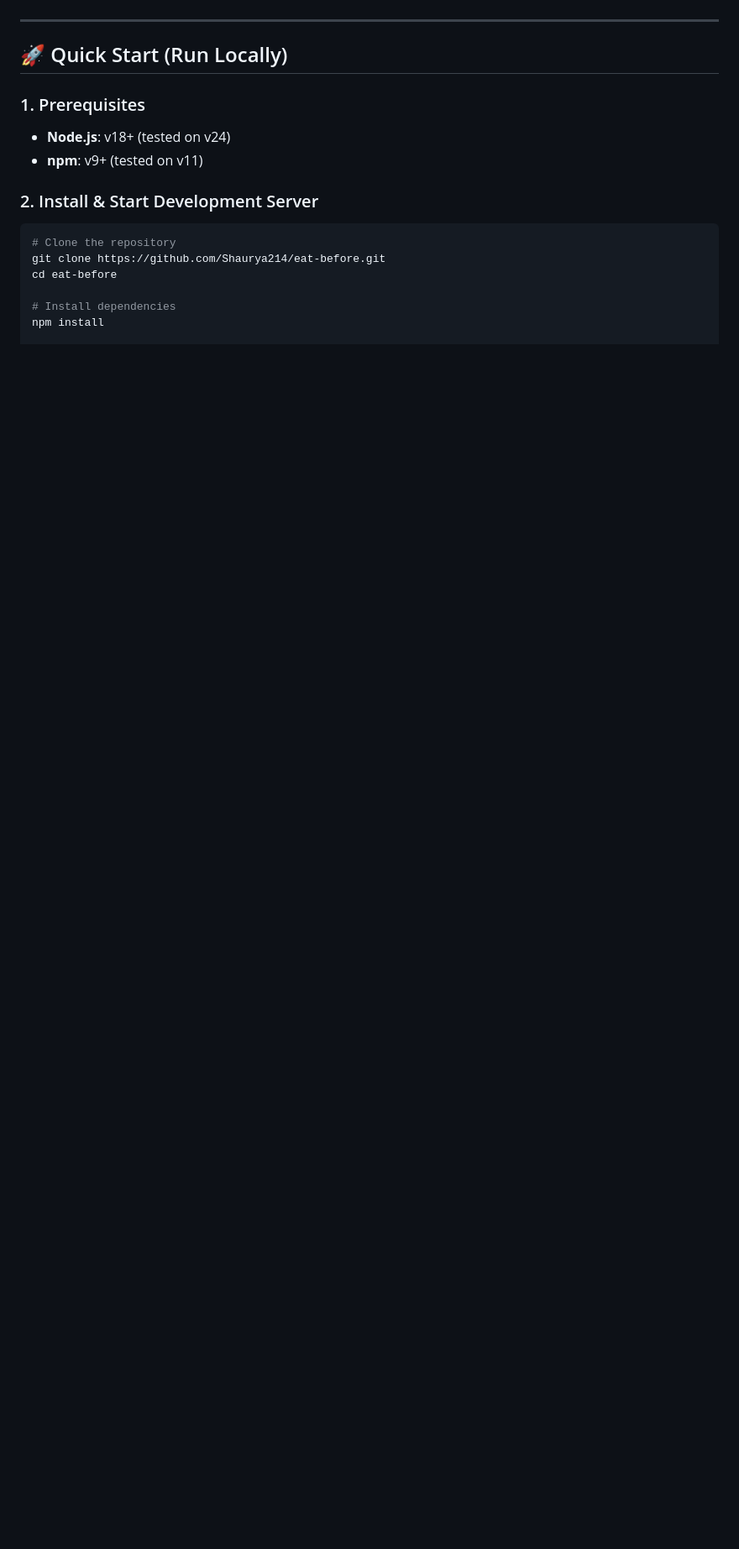
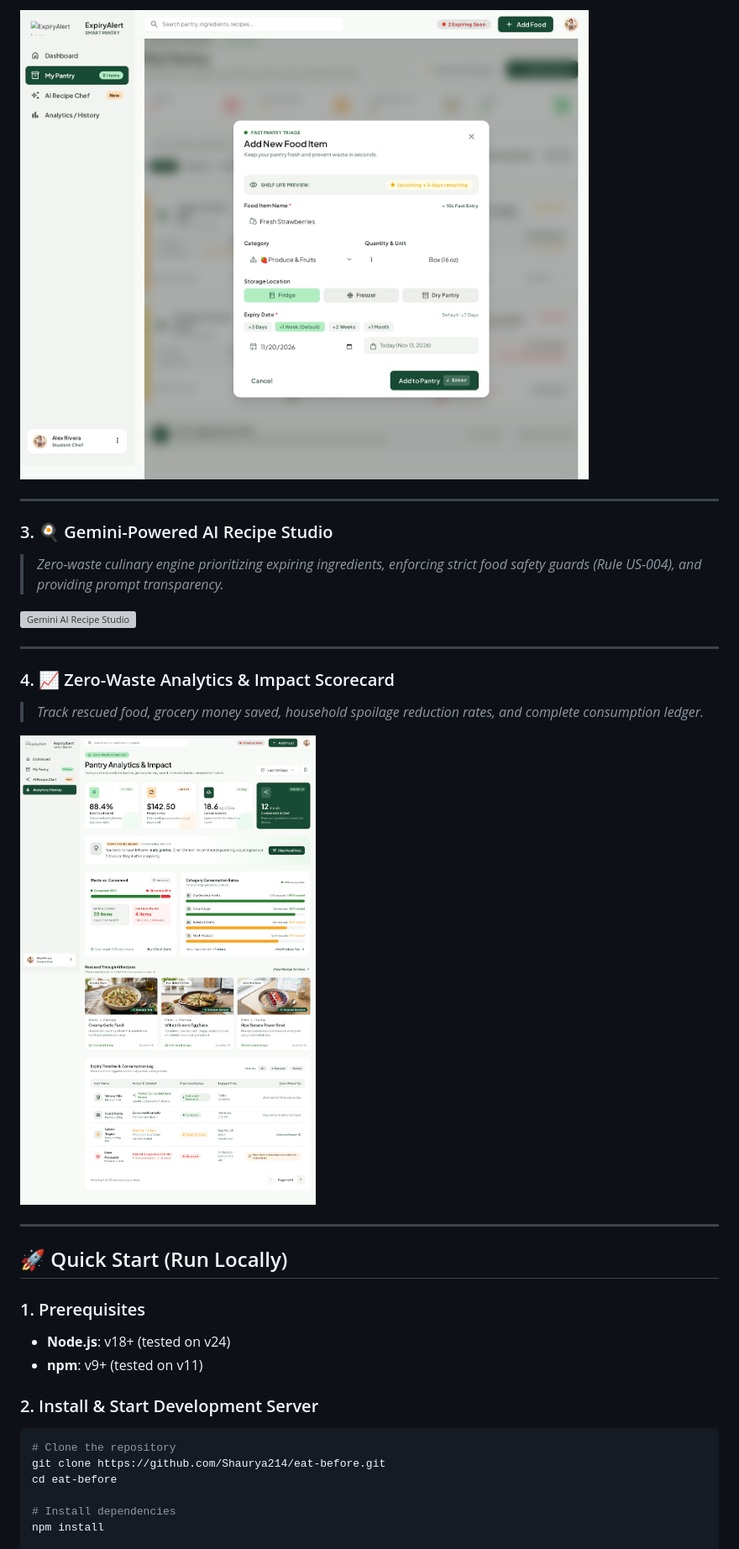
Before and after one commit to Shaurya214/eat-before, a Markdown page: README.md, the part around one of its changes. Shown at 84% size. GitHub-like rendering; pictures changed too: docs/screenshots/02-my-pantry-modal.png (added), docs/screenshots/04-analytics-waste-reduction.png (added); blank space fills up the shorter version; grey boxes are pictures that could not be loaded.

Commit message:
docs: add UI showcase screenshots to README

```diff
--- a/README.md
+++ b/README.md
@@ -6,3 +21,18 @@ ExpiryAlert is a responsive web application and digital pantry assistant designe
+![Digital Pantry & Add Item Modal](./docs/screenshots/02-my-pantry-modal.png)
+
+---
+
+### 3. 🍳 Gemini-Powered AI Recipe Studio
+> *Zero-waste culinary engine prioritizing expiring ingredients, enforcing strict food safety guards (Rule US-004), and providing prompt transparency.*
+
+![Gemini AI Recipe Studio](./docs/screenshots/03-ai-recipe-chef.png)
+
+---
+
+### 4. 📈 Zero-Waste Analytics & Impact Scorecard
+> *Track rescued food, grocery money saved, household spoilage reduction rates, and complete consumption ledger.*
+
+![Zero-Waste Analytics & Impact Scorecard](./docs/screenshots/04-analytics-waste-reduction.png)
 
 ---
 
```
Also changed, not shown: other parts of README.md (+21 -0 lines), docs/screenshots/01-smart-dashboard.png (added), 1 other file.
